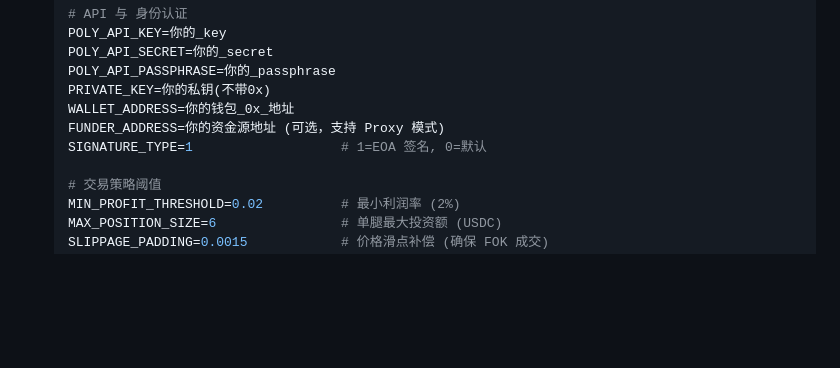
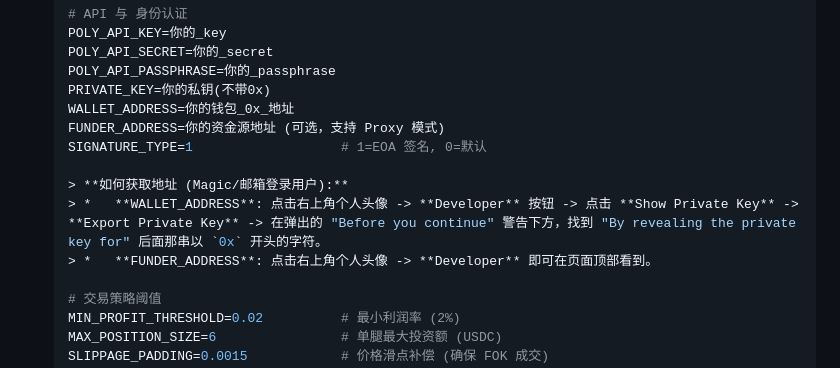
Before and after one commit to Xuano47/Zero-Lag-PolymarketBot, a Markdown page: README_CN.md, the part around the change. Rendered like a GitHub page; blank space fills up the shorter version.

Commit message:
Add wallet address discovery instructions for Magic users

```diff
--- a/README_CN.md
+++ b/README_CN.md
@@ -70,6 +70,10 @@ polymarket-rust/
    WALLET_ADDRESS=你的钱包_0x_地址
    FUNDER_ADDRESS=你的资金源地址 (可选，支持 Proxy 模式)
    SIGNATURE_TYPE=1                   # 1=EOA 签名, 0=默认
+
+   > **如何获取地址 (Magic/邮箱登录用户):**
+   > *   **WALLET_ADDRESS**: 点击右上角个人头像 -> **Developer** 按钮 -> 点击 **Show Private Key** -> **Export Private Key** -> 在弹出的 "Before you continue" 警告下方，找到 "By revealing the private key for" 后面那串以 `0x` 开头的字符。
+   > *   **FUNDER_ADDRESS**: 点击右上角个人头像 -> **Developer** 即可在页面顶部看到。
 
    # 交易策略阈值
    MIN_PROFIT_THRESHOLD=0.02          # 最小利润率 (2%)
```
Also changed, not shown: README.md (+4 -0 lines).
